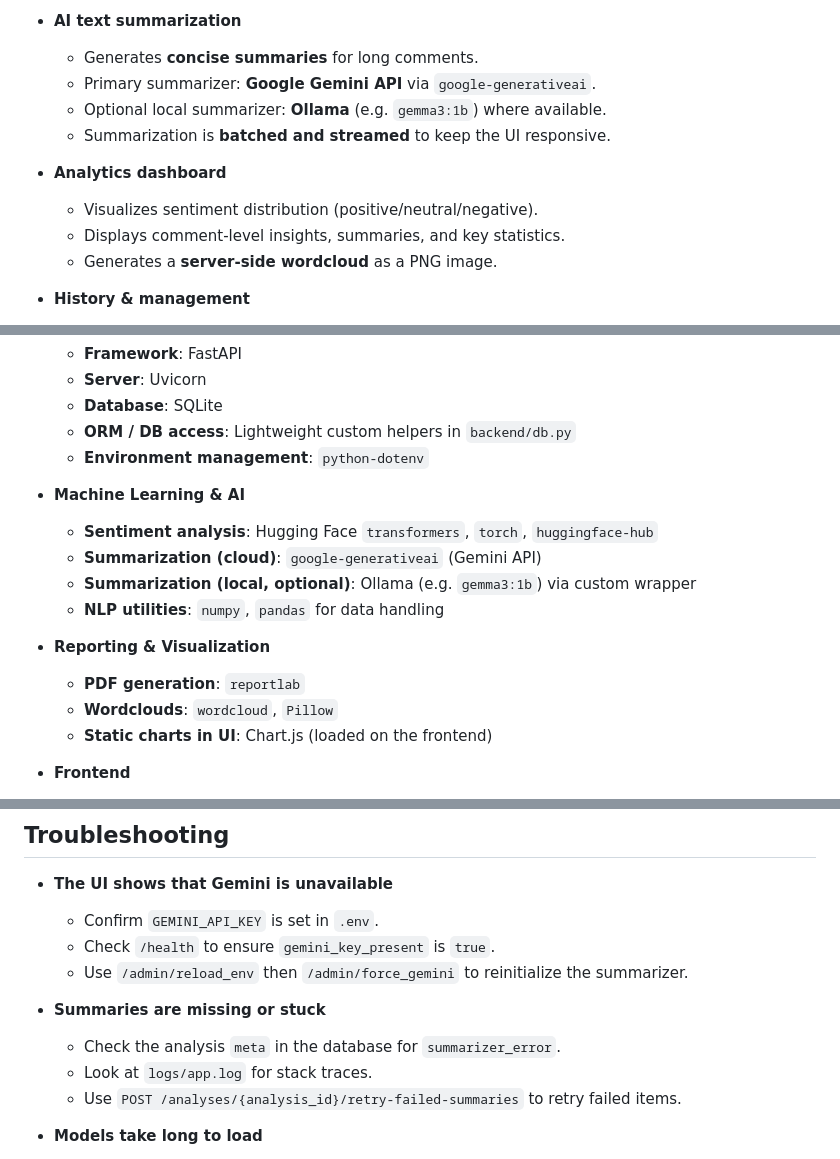
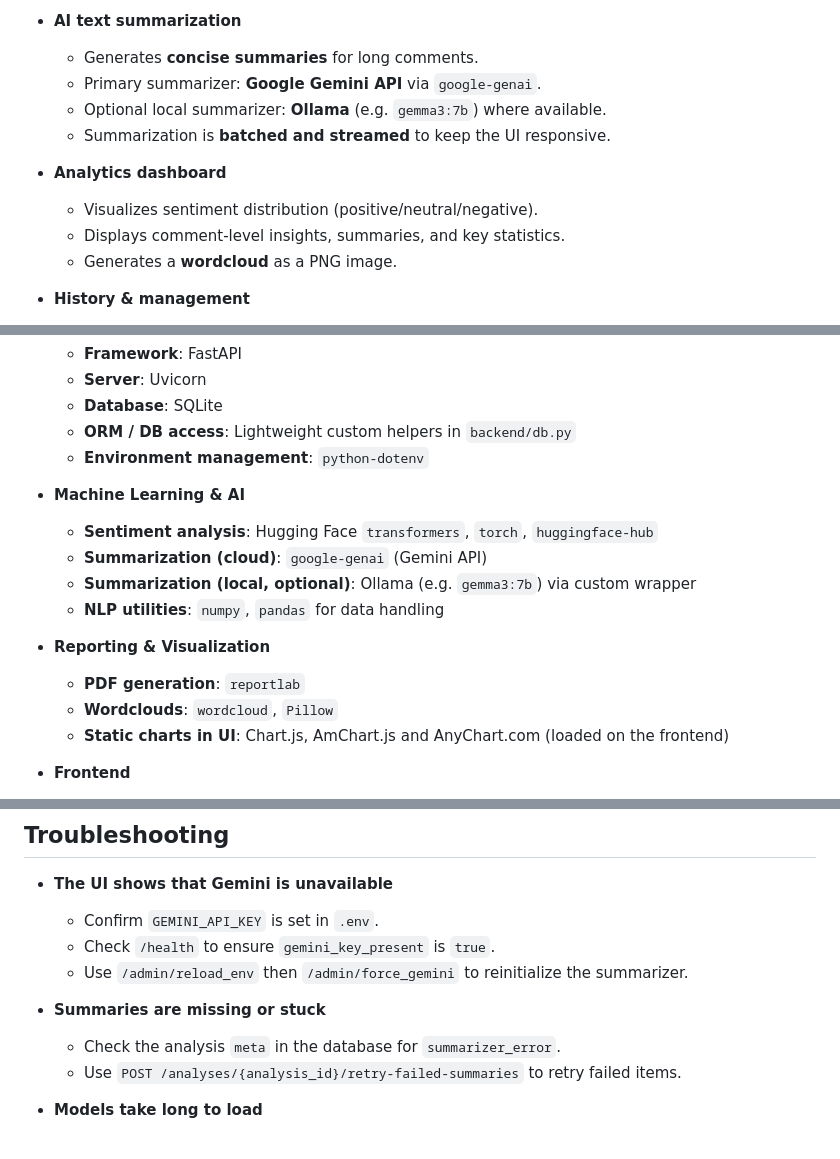
Before and after one commit to sam-eer31/FeedBack_Analyzer, a Markdown page: README.md, 3 parts joined by grey strips. Rendered like a GitHub page.

```diff
--- a/README.md
+++ b/README.md
@@ -42,15 +42,15 @@ It lets you upload feedback files (CSV, JSON, TXT), runs **local transformer‑b
 - **AI text summarization**
 
   - Generates **concise summaries** for long comments.
-  - Primary summarizer: **Google Gemini API** via `google-generativeai`.
-  - Optional local summarizer: **Ollama** (e.g. `gemma3:1b`) where available.
+  - Primary summarizer: **Google Gemini API** via `google-genai`.
+  - Optional local summarizer: **Ollama** (e.g. `gemma3:7b`) where available.
   - Summarization is **batched and streamed** to keep the UI responsive.
 
 - **Analytics dashboard**
 
   - Visualizes sentiment distribution (positive/neutral/negative).
   - Displays comment‑level insights, summaries, and key statistics.
-  - Generates a **server‑side wordcloud** as a PNG image.
+  - Generates a **wordcloud** as a PNG image.
 
 - **History & management**
 
@@ -115,15 +112,15 @@ It lets you upload feedback files (CSV, JSON, TXT), runs **local transformer‑b
 - **Machine Learning & AI**
 
   - **Sentiment analysis**: Hugging Face `transformers`, `torch`, `huggingface-hub`
-  - **Summarization (cloud)**: `google-generativeai` (Gemini API)
-  - **Summarization (local, optional)**: Ollama (e.g. `gemma3:1b`) via custom wrapper
+  - **Summarization (cloud)**: `google-genai` (Gemini API)
+  - **Summarization (local, optional)**: Ollama (e.g. `gemma3:7b`) via custom wrapper
   - **NLP utilities**: `numpy`, `pandas` for data handling
 
 - **Reporting & Visualization**
 
   - **PDF generation**: `reportlab`
   - **Wordclouds**: `wordcloud`, `Pillow`
-  - **Static charts in UI**: Chart.js (loaded on the frontend)
+  - **Static charts in UI**: Chart.js, AmChart.js and AnyChart.com (loaded on the frontend)
 
 - **Frontend**
 
@@ -543,7 +531,6 @@ With that structure, you can embed them in this README using the paths below.
 - **Summaries are missing or stuck**
 
   - Check the analysis `meta` in the database for `summarizer_error`.
-  - Look at `logs/app.log` for stack traces.
   - Use `POST /analyses/{analysis_id}/retry-failed-summaries` to retry failed items.
 
 - **Models take long to load**
```
Also changed, not shown: other parts of README.md (+13 -29 lines).
